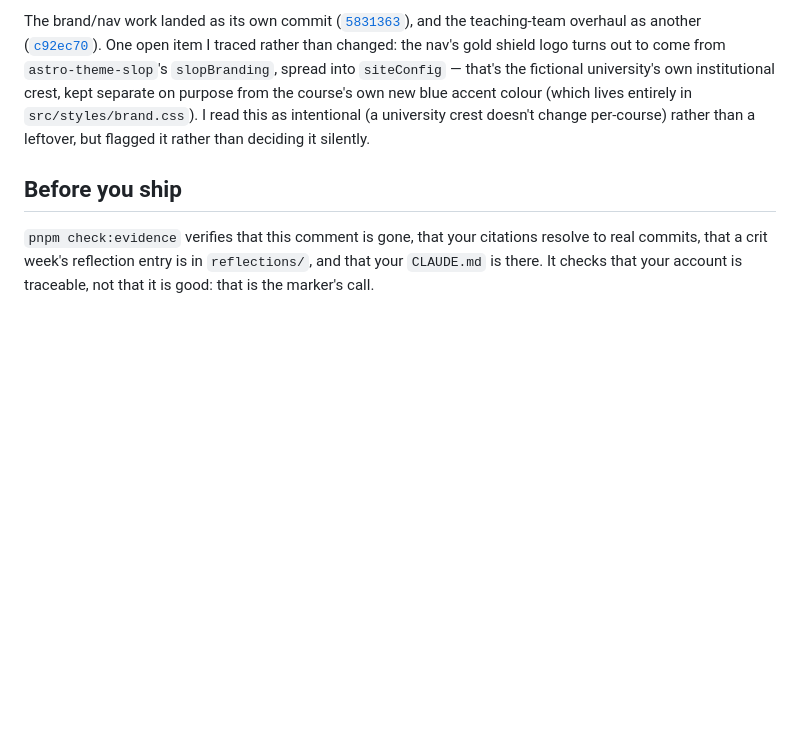
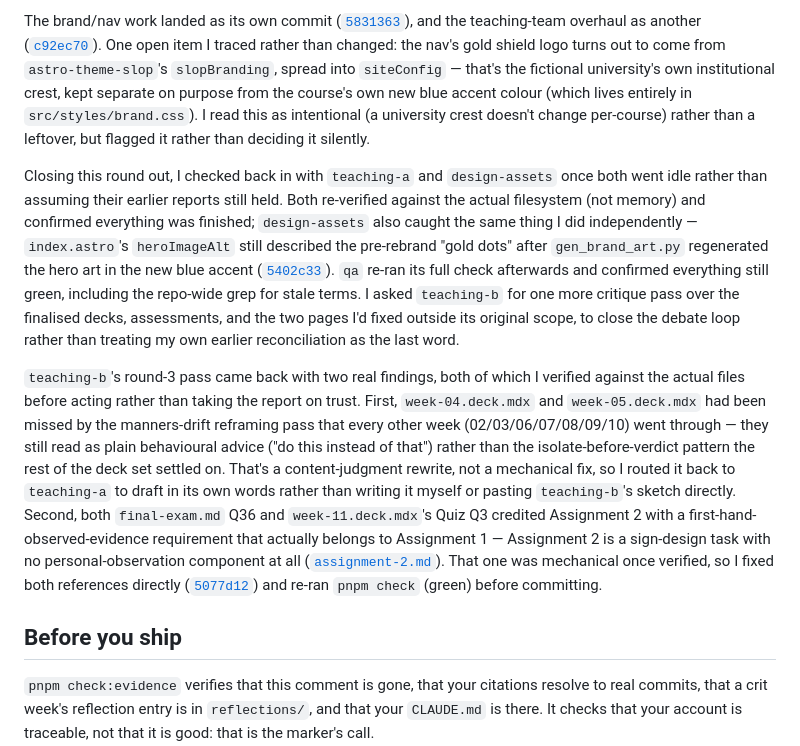
Before and after one commit to comp4020-agentic-coding-studio/comp4020-ass2-passionleader, a Markdown page: PROCESS.md, the part around the change. Drawn GitHub-style; blank space fills up the shorter version.

Commit message:
Document teaching-a/design-assets check-in and teaching-b round-3 findings
Records: the heroImageAlt bug both I and design-assets caught
independently, qa's final green re-check, and teaching-b's round-3
pass with two findings (week-04/05 deck reframe delegated to
teaching-a, Assignment 2->1 mislabel fixed directly and cited).

Co-Authored-By: Claude Sonnet 5 <noreply@anthropic.com>

```diff
--- a/PROCESS.md
+++ b/PROCESS.md
@@ -220,6 +220,40 @@ colour (which lives entirely in `src/styles/brand.css`). I read this as
 intentional (a university crest doesn't change per-course) rather than
 a leftover, but flagged it rather than deciding it silently.
 
+Closing this round out, I checked back in with `teaching-a` and
+`design-assets` once both went idle rather than assuming their earlier
+reports still held. Both re-verified against the actual filesystem
+(not memory) and confirmed everything was finished; `design-assets`
+also caught the same thing I did independently — `index.astro`'s
+`heroImageAlt` still described the pre-rebrand "gold dots" after
+`gen_brand_art.py` regenerated the hero art in the new blue accent
+([`5402c33`](https://github.com/comp4020-agentic-coding-studio/comp4020-ass2-passionleader/commit/5402c33)).
+`qa` re-ran its full check afterwards and confirmed everything still
+green, including the repo-wide grep for stale terms. I asked
+`teaching-b` for one more critique pass over the finalised decks,
+assessments, and the two pages I'd fixed outside its original scope,
+to close the debate loop rather than treating my own earlier
+reconciliation as the last word.
+
+`teaching-b`'s round-3 pass came back with two real findings, both of
+which I verified against the actual files before acting rather than
+taking the report on trust. First, `week-04.deck.mdx` and
+`week-05.deck.mdx` had been missed by the manners-drift reframing pass
+that every other week (02/03/06/07/08/09/10) went through — they still
+read as plain behavioural advice ("do this instead of that") rather
+than the isolate-before-verdict pattern the rest of the deck set
+settled on. That's a content-judgment rewrite, not a mechanical fix, so
+I routed it back to `teaching-a` to draft in its own words rather than
+writing it myself or pasting `teaching-b`'s sketch directly. Second,
+both `final-exam.md` Q36 and `week-11.deck.mdx`'s Quiz Q3 credited
+Assignment 2 with a first-hand-observed-evidence requirement that
+actually belongs to Assignment 1 — Assignment 2 is a sign-design task
+with no personal-observation component at all
+([`assignment-2.md`](src/content/assessments/assignment-2.md)). That
+one was mechanical once verified, so I fixed both references directly
+([`5077d12`](https://github.com/comp4020-agentic-coding-studio/comp4020-ass2-passionleader/commit/5077d12))
+and re-ran `pnpm check` (green) before committing.
+
 ## Before you ship
 
 `pnpm check:evidence` verifies that this comment is gone, that your citations
```
